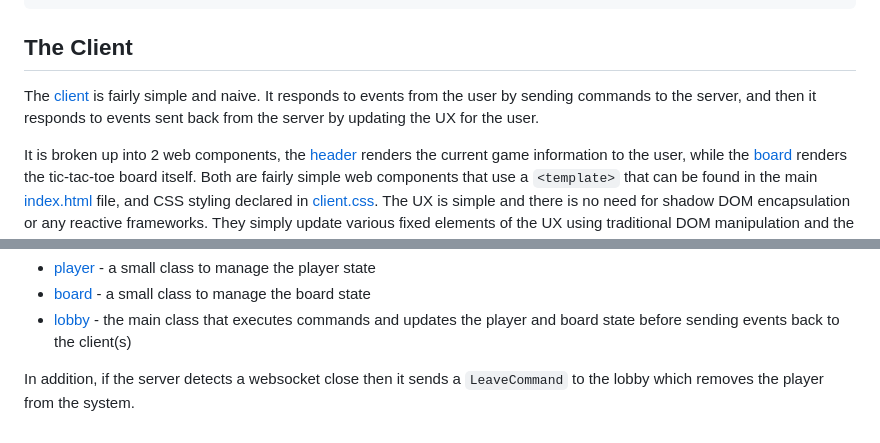
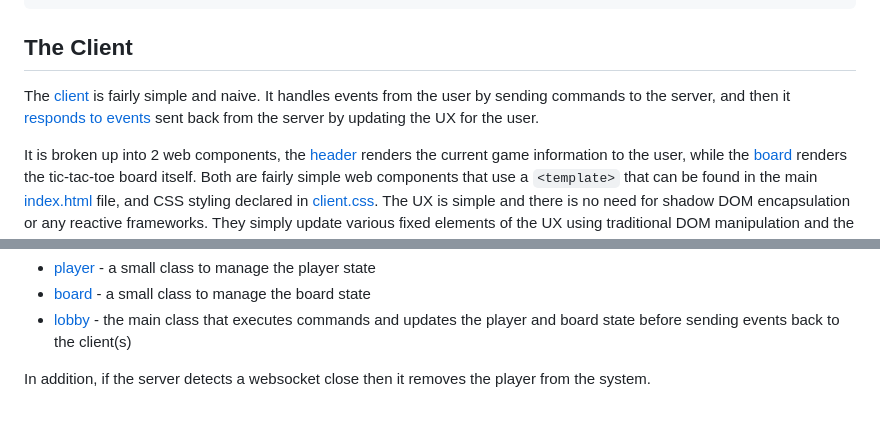
Before and after one commit to jakesgordon/tic-tac-toe, a Markdown page: readme.md, 2 parts joined by grey strips. Rendered like a GitHub page.

Commit message:
WIP documentation

```diff
--- a/readme.md
+++ b/readme.md
@@ -280,9 +280,9 @@ handle(event: AnyEvent) {
 
 ## The Client
 
-The [client](./src/client.ts) is fairly simple and naive. It responds to events from the user
-by sending commands to the server, and then it responds to events sent back from the server by
-updating the UX for the user.
+The [client](./src/client.ts) is fairly simple and naive. It handles events from the user
+by sending commands to the server, and then it [responds to events](./src/client.ts#L159)
+sent back from the server by updating the UX for the user.
 
 It is broken up into 2 web components, the [header](./src/client/header.ts) renders the current
 game information to the user, while the [board](./src/client/board.ts) renders the tic-tac-toe
@@ -307,5 +307,4 @@ The **server** consists of 3 main modules:
   * [lobby](./src/server/lobby.ts) - the main class that executes commands and updates the
     player and board state before sending events back to the client(s)
 
-In addition, if the server detects a websocket close then it sends a `LeaveCommand` to the lobby
-which removes the player from the system.
+In addition, if the server detects a websocket close then it removes the player from the system.
```
Also changed, not shown: other parts of readme.md (+2 -2 lines).
